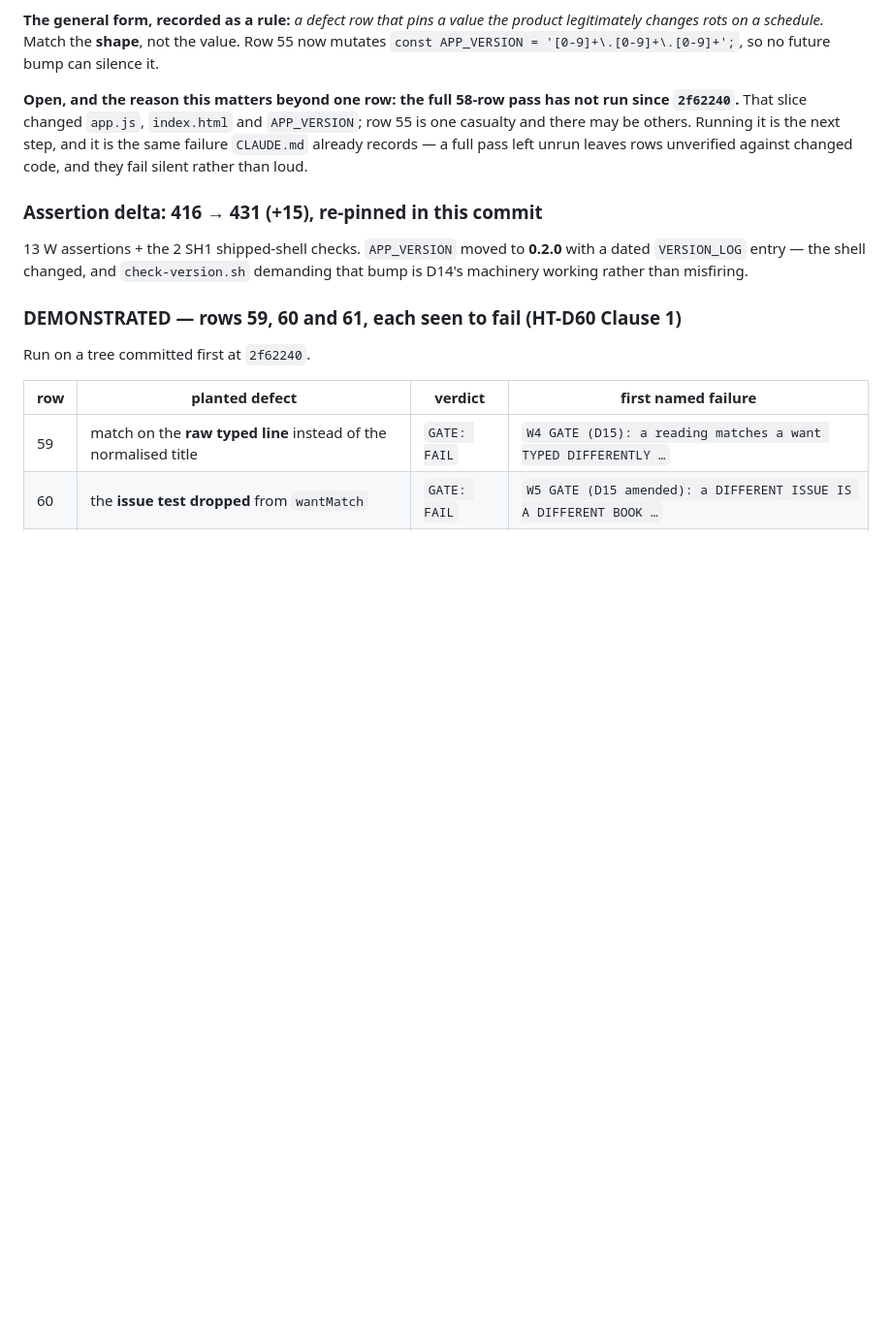
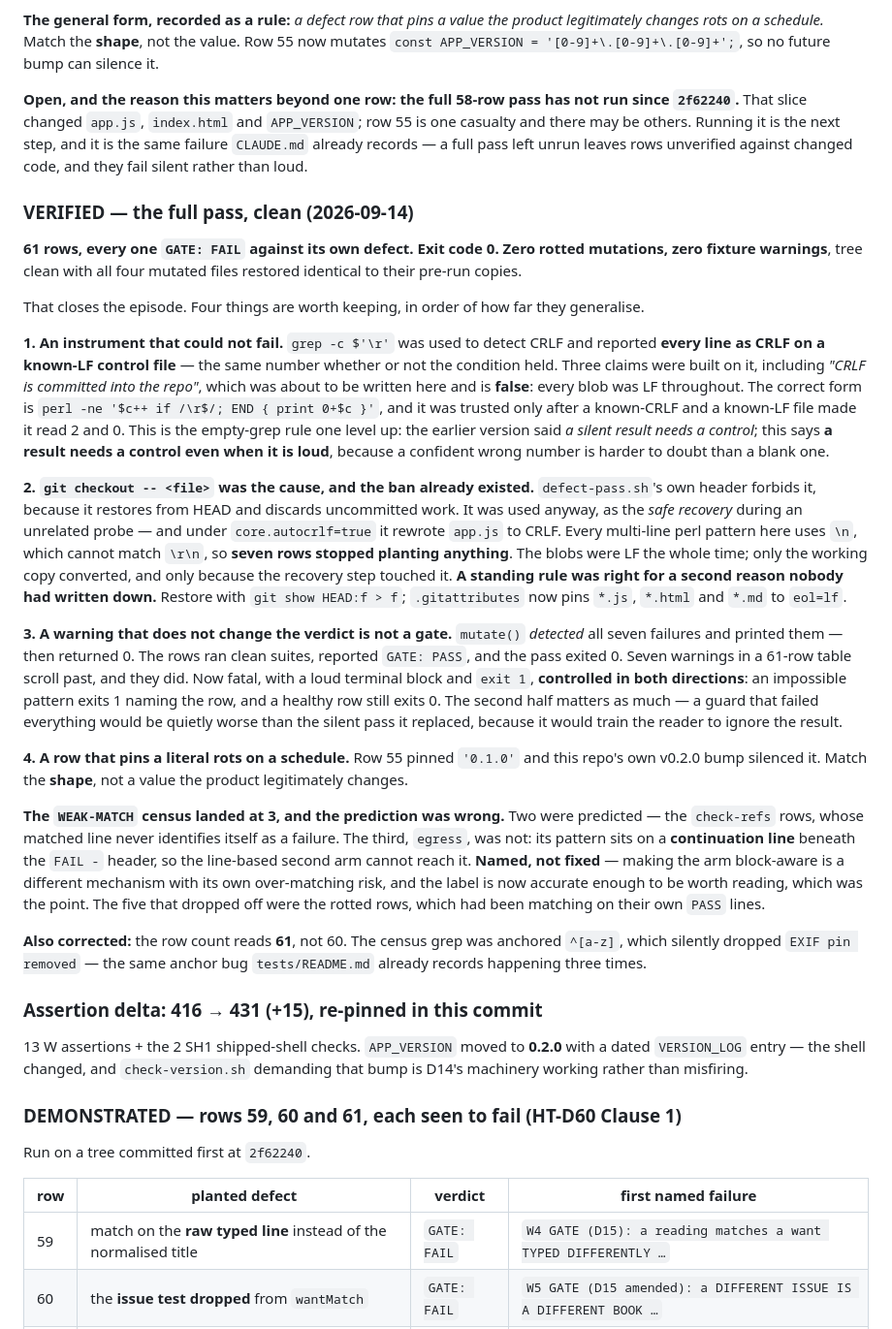
Before and after one commit to Githor404/collectibles, a Markdown page: GATES.md, the part around the change. Shown at 97% size. Drawn GitHub-style; blank space fills up the shorter version.

Commit message:
Record the line-endings episode: verified clean, and four lessons
The full pass is clean: 61 rows, every one GATE: FAIL against its own
defect, exit 0, zero rotted mutations, zero fixture warnings, tree clean
with all four mutated files restored identical.

Four things worth keeping, in order of how far they generalise.

1. AN INSTRUMENT THAT COULD NOT FAIL. grep -c $'\r' reported every line
   as CRLF on a KNOWN-LF control file -- the same number whether or not
   the condition held. Three conclusions rested on it, including "CRLF is
   committed into the repo", which was about to be recorded and is false:
   every blob was LF. This is the empty-grep rule one level up -- a
   result needs a control even when it is LOUD, because a confident wrong
   number is harder to doubt than a blank one.

2. git checkout -- <file> WAS THE CAUSE, AND THE BAN ALREADY EXISTED.
   defect-pass.sh's header forbids it because it discards uncommitted
   work. Used anyway as the "safe recovery" after a hand-run probe, under
   core.autocrlf it rewrote app.js to CRLF, and \n stopped matching
   \r\n -- so seven rows planted nothing. A standing rule was right for a
   second reason nobody had written down. Restore with
   git show HEAD:f > f; .gitattributes now pins js/html/md to eol=lf.

3. A WARNING THAT DOES NOT CHANGE THE VERDICT IS NOT A GATE. mutate()
   detected all seven and printed them, then returned 0. Now fatal, and
   controlled in BOTH directions: an impossible pattern exits 1 naming
   the row, a healthy row still exits 0. The second half is not a
   formality -- a guard that failed everything would be worse than the
   silent pass it replaced, because it trains you to ignore the result.

4. A ROW THAT PINS A LITERAL ROTS ON A SCHEDULE. Row 55 pinned '0.1.0'
   and this repo's own v0.2.0 bump silenced it. Match the shape.

The WEAK-MATCH census landed at 3 and the prediction of 2 was wrong: the
third is egress, whose pattern sits on a continuation line below the
"FAIL -" header, out of reach of a line-based arm. Named, not fixed.
Row count now reads 61, not 60 -- the ^[a-z] anchor had been dropping
"EXIF pin removed", the same bug tests/README.md already records.

Co-Authored-By: Claude Opus 5 (1M context) <noreply@anthropic.com>
Claude-Session: https://claude.ai/code/session_01S4fCEoHPd5ik2BTDctZQBD

```diff
--- a/GATES.md
+++ b/GATES.md
@@ -1245,6 +1245,24 @@ Row 55 pinned the literal `const APP_VERSION = '0.1.0';`. The want-list slice bu
 
 **Open, and the reason this matters beyond one row: the full 58-row pass has not run since `2f62240`.** That slice changed `app.js`, `index.html` and `APP_VERSION`; row 55 is one casualty and there may be others. Running it is the next step, and it is the same failure `CLAUDE.md` already records — a full pass left unrun leaves rows unverified against changed code, and they fail silent rather than loud.
 
+### VERIFIED — the full pass, clean (2026-09-14)
+
+**61 rows, every one `GATE: FAIL` against its own defect. Exit code 0. Zero rotted mutations, zero fixture warnings**, tree clean with all four mutated files restored identical to their pre-run copies.
+
+That closes the episode. Four things are worth keeping, in order of how far they generalise.
+
+**1. An instrument that could not fail.** `grep -c $'\r'` was used to detect CRLF and reported **every line as CRLF on a known-LF control file** — the same number whether or not the condition held. Three claims were built on it, including *"CRLF is committed into the repo"*, which was about to be written here and is **false**: every blob was LF throughout. The correct form is `perl -ne '$c++ if /\r$/; END { print 0+$c }'`, and it was trusted only after a known-CRLF and a known-LF file made it read 2 and 0. This is the empty-grep rule one level up: the earlier version said *a silent result needs a control*; this says **a result needs a control even when it is loud**, because a confident wrong number is harder to doubt than a blank one.
+
+**2. `git checkout -- <file>` was the cause, and the ban already existed.** `defect-pass.sh`'s own header forbids it, because it restores from HEAD and discards uncommitted work. It was used anyway, as the *safe recovery* during an unrelated probe — and under `core.autocrlf=true` it rewrote `app.js` to CRLF. Every multi-line perl pattern here uses `\n`, which cannot match `\r\n`, so **seven rows stopped planting anything**. The blobs were LF the whole time; only the working copy converted, and only because the recovery step touched it. **A standing rule was right for a second reason nobody had written down.** Restore with `git show HEAD:f > f`; `.gitattributes` now pins `*.js`, `*.html` and `*.md` to `eol=lf`.
+
+**3. A warning that does not change the verdict is not a gate.** `mutate()` *detected* all seven failures and printed them — then returned 0. The rows ran clean suites, reported `GATE: PASS`, and the pass exited 0. Seven warnings in a 61-row table scroll past, and they did. Now fatal, with a loud terminal block and `exit 1`, **controlled in both directions**: an impossible pattern exits 1 naming the row, and a healthy row still exits 0. The second half matters as much — a guard that failed everything would be quietly worse than the silent pass it replaced, because it would train the reader to ignore the result.
+
+**4. A row that pins a literal rots on a schedule.** Row 55 pinned `'0.1.0'` and this repo's own v0.2.0 bump silenced it. Match the **shape**, not a value the product legitimately changes.
+
+**The `WEAK-MATCH` census landed at 3, and the prediction was wrong.** Two were predicted — the `check-refs` rows, whose matched line never identifies itself as a failure. The third, `egress`, was not: its pattern sits on a **continuation line** beneath the `FAIL -` header, so the line-based second arm cannot reach it. **Named, not fixed** — making the arm block-aware is a different mechanism with its own over-matching risk, and the label is now accurate enough to be worth reading, which was the point. The five that dropped off were the rotted rows, which had been matching on their own `PASS` lines.
+
+**Also corrected:** the row count reads **61**, not 60. The census grep was anchored `^[a-z]`, which silently dropped `EXIF pin removed` — the same anchor bug `tests/README.md` already records happening three times.
+
 ### Assertion delta: 416 → 431 (+15), re-pinned in this commit
 
 13 W assertions + the 2 SH1 shipped-shell checks. `APP_VERSION` moved to **0.2.0** with a dated `VERSION_LOG` entry — the shell changed, and `check-version.sh` demanding that bump is D14's machinery working rather than misfiring.
```
Also changed, not shown: 1 other file.
